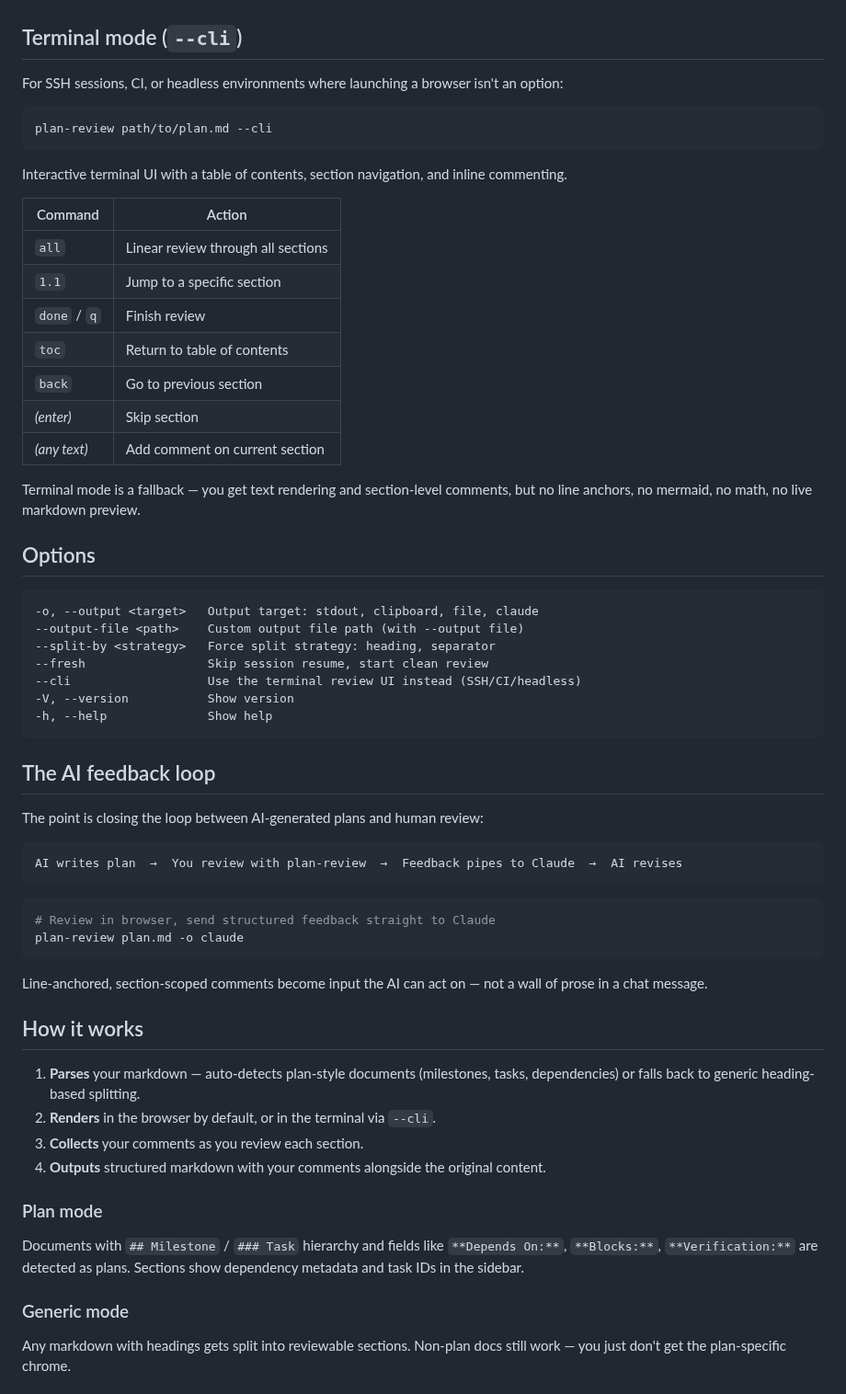
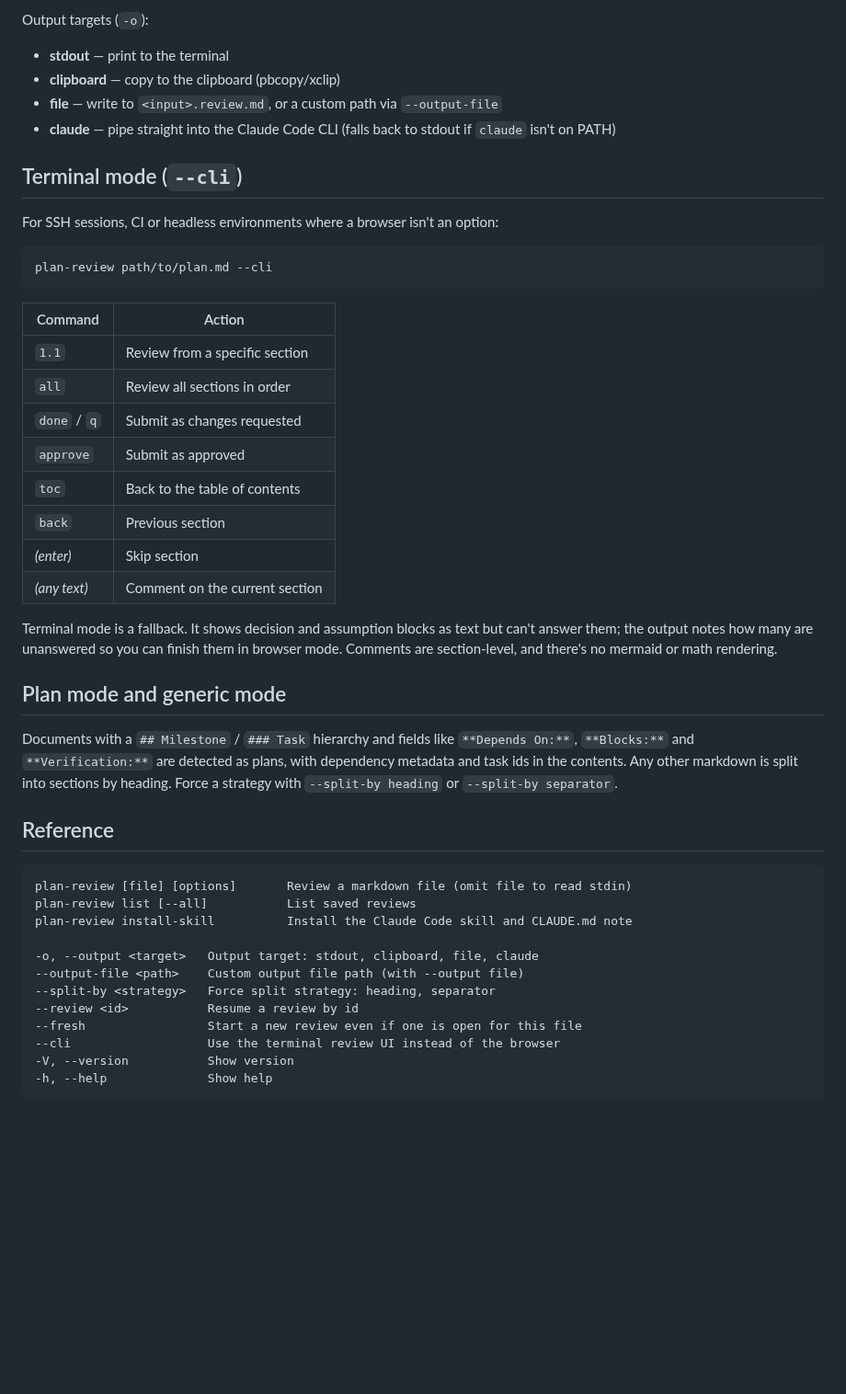
Before and after one commit to alvaroaac/plan-review, a Markdown page: packages/cli/README.md, the part around one of its changes. Shown at 92% size. GitHub-like rendering; blank space fills up the shorter version.

````diff
--- a/packages/cli/README.md
+++ b/packages/cli/README.md
@@ -66,65 +140,49 @@ Three panels:
+Output targets (`-o`):
+
+- **stdout** — print to the terminal
+- **clipboard** — copy to the clipboard (pbcopy/xclip)
+- **file** — write to `<input>.review.md`, or a custom path via `--output-file`
+- **claude** — pipe straight into the Claude Code CLI (falls back to stdout if `claude` isn't on PATH)
 
 ## Terminal mode (`--cli`)
 
-For SSH sessions, CI, or headless environments where launching a browser isn't an option:
+For SSH sessions, CI or headless environments where a browser isn't an option:
 
 ```bash
 plan-review path/to/plan.md --cli
 ```
 
-Interactive terminal UI with a table of contents, section navigation, and inline commenting.
-
 | Command | Action |
 |---------|--------|
-| `all` | Linear review through all sections |
-| `1.1` | Jump to a specific section |
-| `done` / `q` | Finish review |
-| `toc` | Return to table of contents |
-| `back` | Go to previous section |
+| `1.1` | Review from a specific section |
+| `all` | Review all sections in order |
+| `done` / `q` | Submit as changes requested |
+| `approve` | Submit as approved |
+| `toc` | Back to the table of contents |
+| `back` | Previous section |
 | *(enter)* | Skip section |
-| *(any text)* | Add comment on current section |
+| *(any text)* | Comment on the current section |
 
-Terminal mode is a fallback — you get text rendering and section-level comments, but no line anchors, no mermaid, no math, no live markdown preview.
+Terminal mode is a fallback. It shows decision and assumption blocks as text but can't answer them; the output notes how many are unanswered so you can finish them in browser mode. Comments are section-level, and there's no mermaid or math rendering.
 
-## Options
+## Plan mode and generic mode
+
+Documents with a `## Milestone` / `### Task` hierarchy and fields like `**Depends On:**`, `**Blocks:**` and `**Verification:**` are detected as plans, with dependency metadata and task ids in the contents. Any other markdown is split into sections by heading. Force a strategy with `--split-by heading` or `--split-by separator`.
+
+## Reference
 
 ```
+plan-review [file] [options]       Review a markdown file (omit file to read stdin)
+plan-review list [--all]           List saved reviews
+plan-review install-skill          Install the Claude Code skill and CLAUDE.md note
+
 -o, --output <target>   Output target: stdout, clipboard, file, claude
 --output-file <path>    Custom output file path (with --output file)
 --split-by <strategy>   Force split strategy: heading, separator
---fresh                 Skip session resume, start clean review
---cli                   Use the terminal review UI instead (SSH/CI/headless)
+--review <id>           Resume a review by id
+--fresh                 Start a new review even if one is open for this file
+--cli                   Use the terminal review UI instead of the browser
 -V, --version           Show version
 -h, --help              Show help
 ```
 
-## The AI feedback loop
-
-The point is closing the loop between AI-generated plans and human review:
-
-```
-AI writes plan  →  You review with plan-review  →  Feedback pipes to Claude  →  AI revises
-```
-
-```bash
-# Review in browser, send structured feedback straight to Claude
-plan-review plan.md -o claude
-```
-
-Line-anchored, section-scoped comments become input the AI can act on — not a wall of prose in a chat message.
-
-## How it works
-
-1. **Parses** your markdown — auto-detects plan-style documents (milestones, tasks, dependencies) or falls back to generic heading-based splitting.
-2. **Renders** in the browser by default, or in the terminal via `--cli`.
-3. **Collects** your comments as you review each section.
-4. **Outputs** structured markdown with your comments alongside the original content.
-
-### Plan mode
-
-Documents with `## Milestone` / `### Task` hierarchy and fields like `**Depends On:**`, `**Blocks:**`, `**Verification:**` are detected as plans. Sections show dependency metadata and task IDs in the sidebar.
-
-### Generic mode
-
-Any markdown with headings gets split into reviewable sections. Non-plan docs still work — you just don't get the plan-specific chrome.
-
````
Also changed, not shown: other parts of packages/cli/README.md (+103 -45 lines), README.md (+4 -2 lines), examples/demo-browser.gif, 1 other file.
